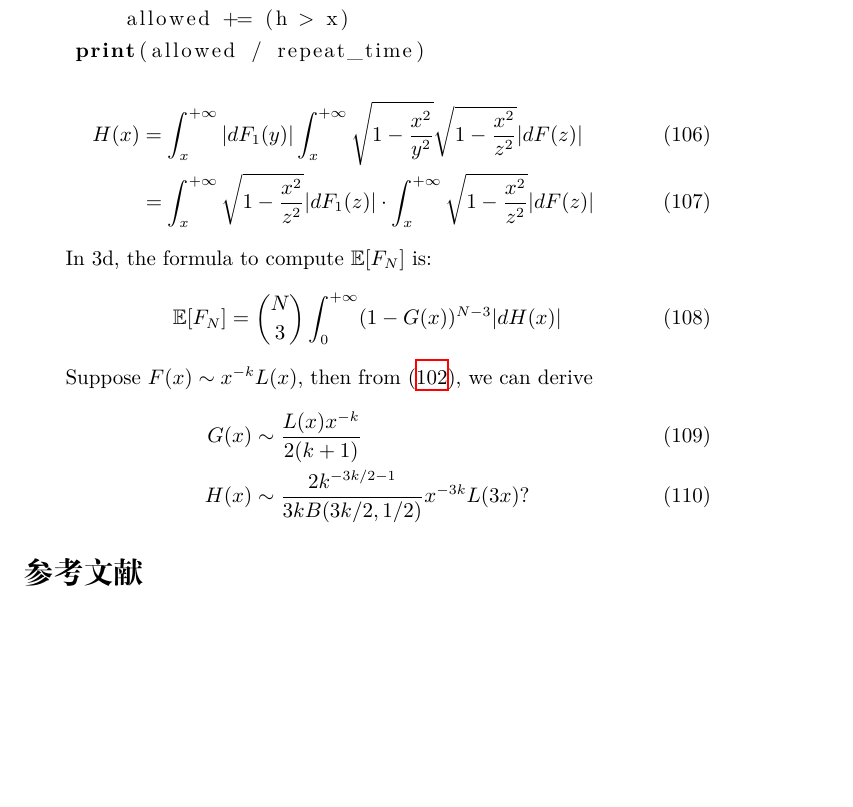
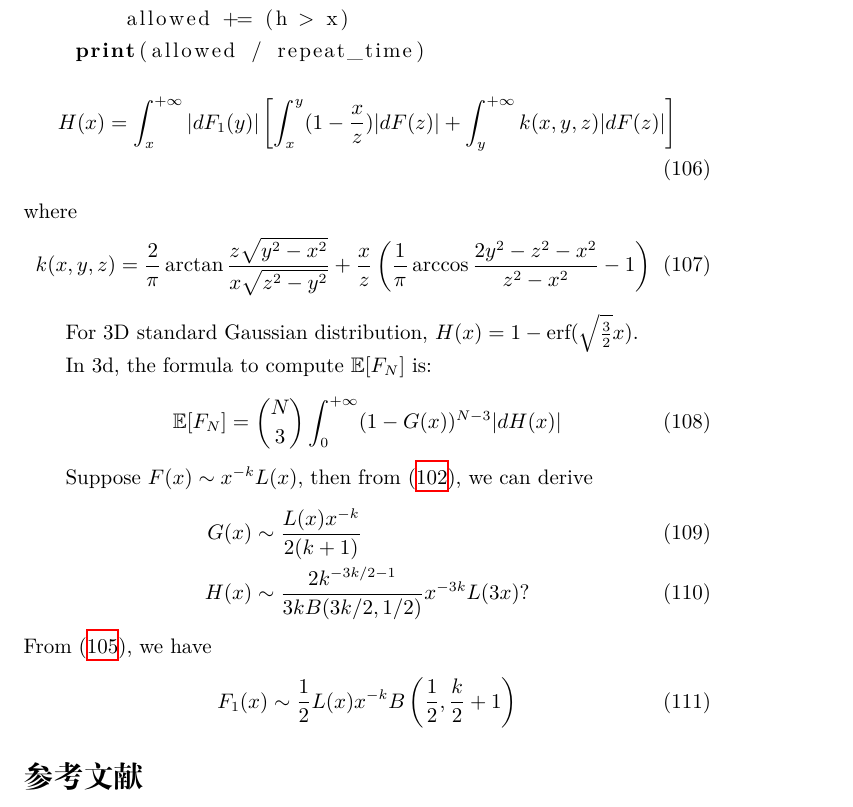
Before and after one commit to zhaofeng-shu33/research_info_related_notes, a LaTeX document (convex_hull/w1.tex): part of page 37 of 39, cut so that both start at the same text, the shorter picture padded with empty space. Compiled offline with XeLaTeX.

Commit message:
fix simulation

```diff
--- a/convex_hull/w1.tex
+++ b/convex_hull/w1.tex
@@ -2281,13 +2281,18 @@ as follows:
     \end{lstlisting}
 \begin{align}
     H(x) & = \int_x^{+\infty}|dF_1(y)|
-        \int_x^{+\infty}\sqrt{1-\frac{x^2}{y^2}}
-        \sqrt{1-\frac{x^2}{z^2}} |dF(z)|
-    \\
-    & = \int_x^{+\infty}\sqrt{1-\frac{x^2}{z^2}}|dF_1(z)|
-    \cdot \int_x^{+\infty}
-    \sqrt{1-\frac{x^2}{z^2}} |dF(z)|
+        \left[\int_x^{y} (1-\frac{x}{z}) |dF(z)|
+        + \int_y^{+\infty} k(x,y,z)|dF(z)|
+        \right]
 \end{align}
+where
+\begin{equation}
+    k(x,y,z) = \frac{2}{\pi} \arctan \frac{z\sqrt{y^2-x^2}}{x\sqrt{z^2-y^2}}
+    + \frac{x}{z}\left(\frac{1}{\pi} \arccos \frac{2y^2-z^2-x^2}{z^2-x^2}-1
+    \right)
+\end{equation}
+
+For 3D standard Gaussian distribution, $H(x) = 1-\erf(\sqrt{\frac{3}{2}}x)$.
 
 In 3d, the formula to compute $\E[F_N]$ is:
 \begin{equation}
@@ -2301,7 +2306,11 @@ we can derive
     G(x) & \sim \frac{L(x)x^{-k}}{2(k+1)} \\
     H(x) & \sim \frac{2k^{-3k/2-1}}{3k B(3k/2, 1/2)} x^{-3k}L(3x) ?
 \end{align}
-
+From \eqref{eq:form_F_1_x}, we have
+\begin{equation}
+    F_1(x) \sim \frac{1}{2} L(x) x^{-k} B\left(\frac{1}{2}, \frac{k}{2}+1
+    \right)
+\end{equation}
 
 \bibliographystyle{plain}
 \bibliography{ref.bib}
```
Also changed, not shown: convex_hull/unrelated_works.tex (+1 -1 lines), 1 other file.
